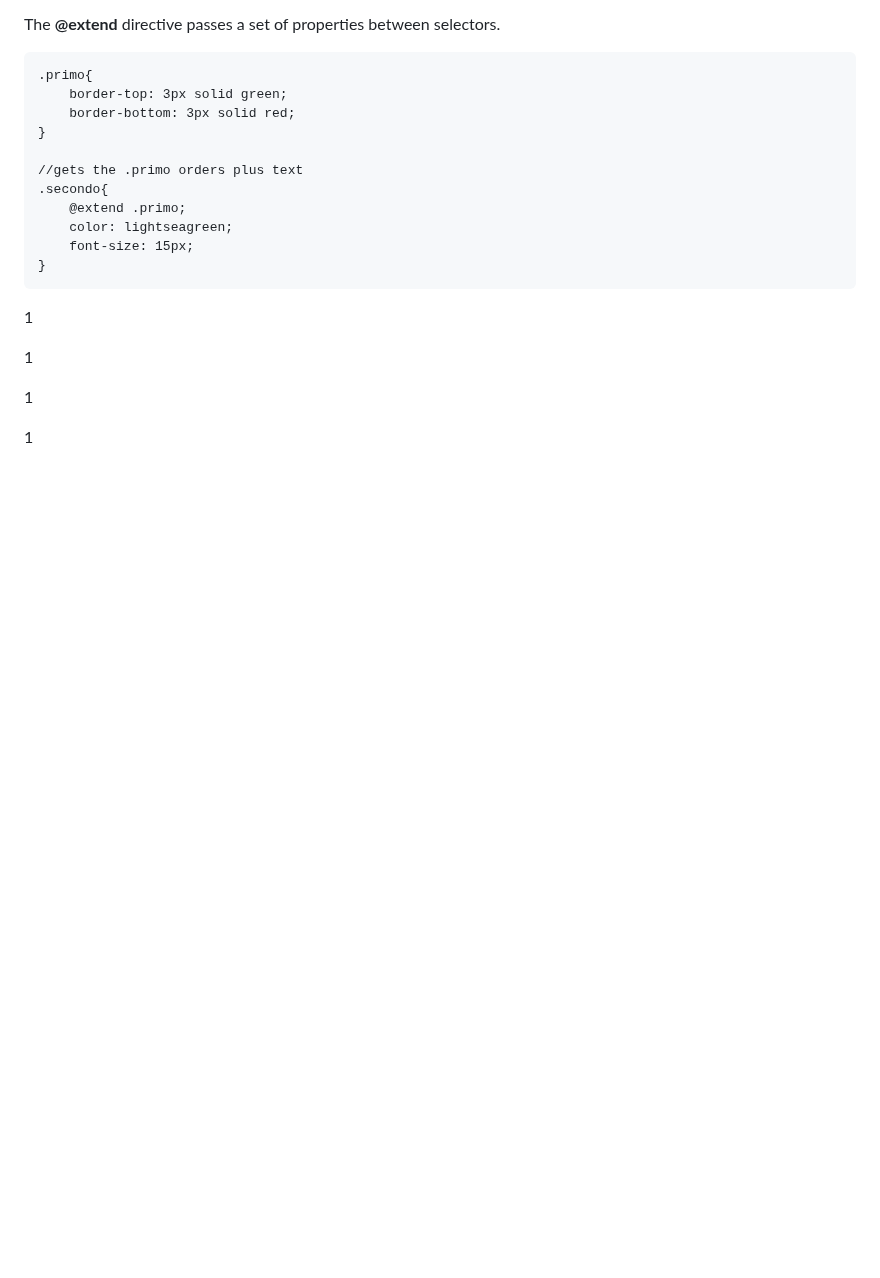
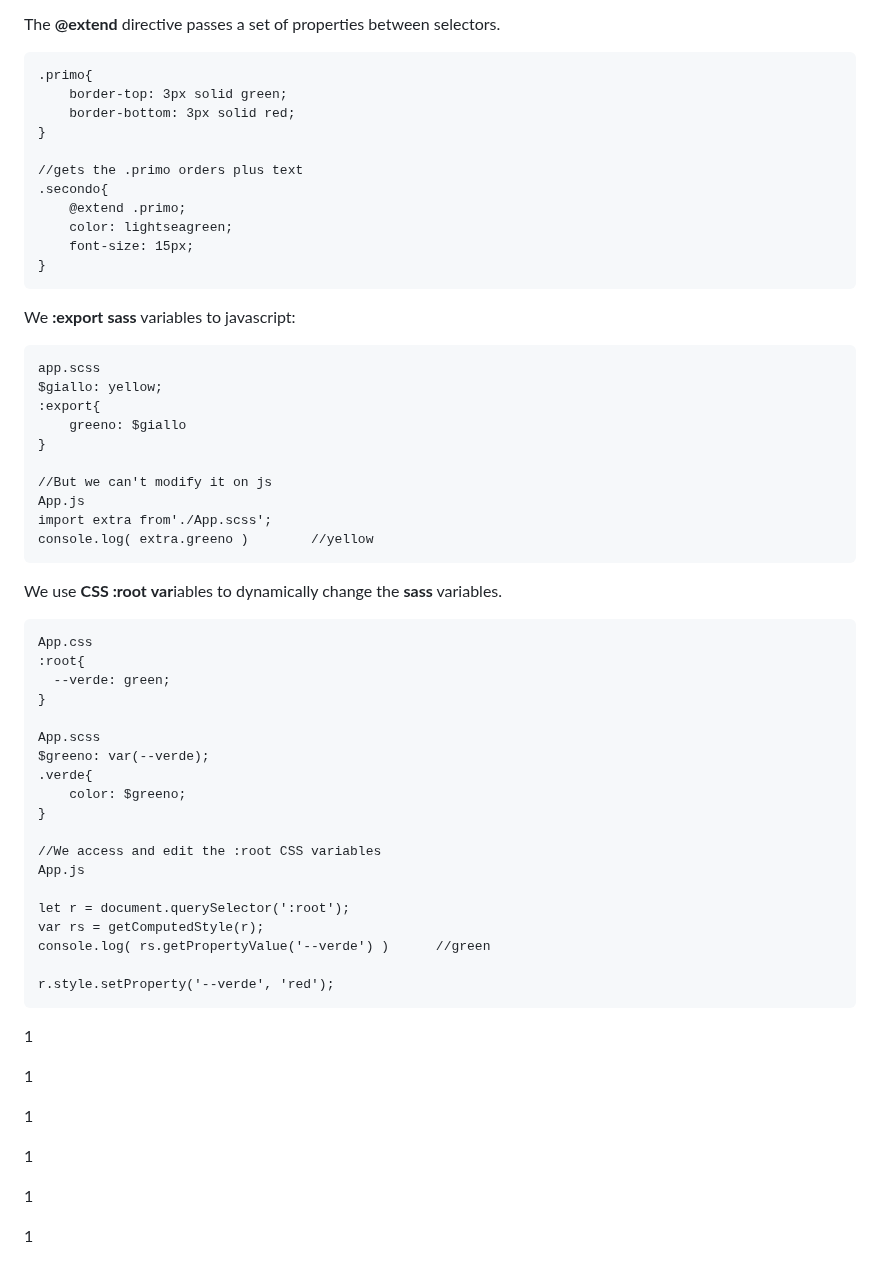
Before and after one commit to Misterlinux/GitBook-experience, a Markdown page: css/sass-1.md, the part around the change. Rendered like a GitHub page; blank space fills up the shorter version.

Commit message:
GITBOOK-445: change request with no subject merged in GitBook

````diff
--- a/css/sass-1.md
+++ b/css/sass-1.md
@@ -173,6 +173,45 @@ The **@extend** directive passes a set of properties between selectors.
 }
 ```
 
+We **:export** **sass** variables to javascript:
+
+```
+app.scss
+$giallo: yellow;
+:export{
+    greeno: $giallo
+}
+
+//But we can't modify it on js
+App.js
+import extra from'./App.scss';
+console.log( extra.greeno )        //yellow
+```
+
+We use **CSS :root** **var**iables to dynamically change the **sass** variables.
+
+```
+App.css
+:root{
+  --verde: green;
+}
+
+App.scss
+$greeno: var(--verde);
+.verde{
+    color: $greeno;
+}
+
+//We access and edit the :root CSS variables
+App.js
+
+let r = document.querySelector(':root');
+var rs = getComputedStyle(r);
+console.log( rs.getPropertyValue('--verde') )      //green
+
+r.style.setProperty('--verde', 'red');
+```
+
 1
 
 1
@@ -180,3 +219,7 @@ The **@extend** directive passes a set of properties between selectors.
 1
 
 1
+
+1
+
+1
````
